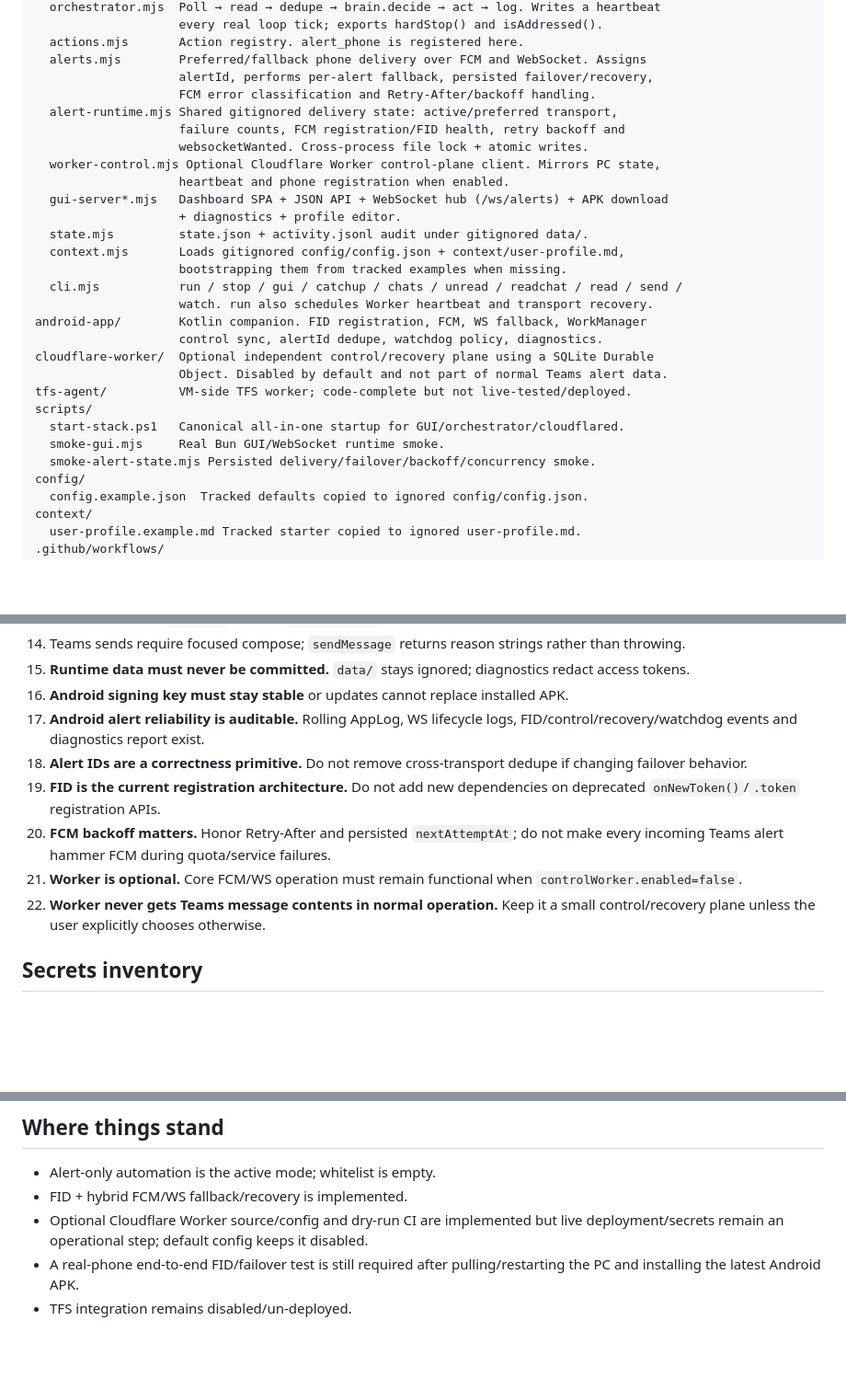
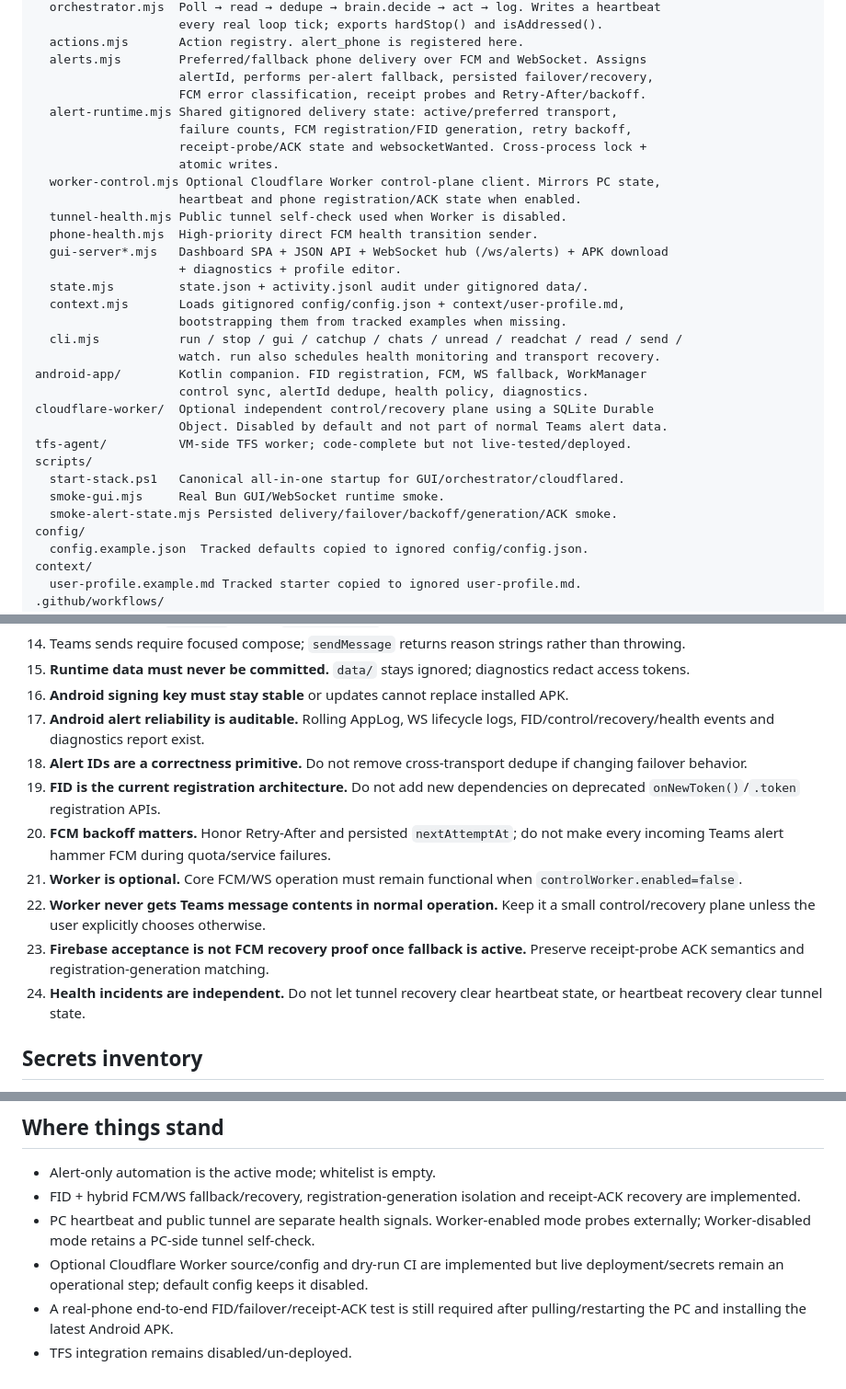
Before and after one commit to GuyMichaely/teams-monitor, a Markdown page: AGENTS.md, 3 parts joined by grey strips. Shown at 92% size. GitHub-like rendering; blank space fills up the shorter version.

```diff
--- a/AGENTS.md
+++ b/AGENTS.md
@@ -29,28 +29,31 @@ src/
   actions.mjs       Action registry. alert_phone is registered here.
   alerts.mjs        Preferred/fallback phone delivery over FCM and WebSocket. Assigns
                     alertId, performs per-alert fallback, persisted failover/recovery,
-                    FCM error classification and Retry-After/backoff handling.
+                    FCM error classification, receipt probes and Retry-After/backoff.
   alert-runtime.mjs Shared gitignored delivery state: active/preferred transport,
-                    failure counts, FCM registration/FID health, retry backoff and
-                    websocketWanted. Cross-process file lock + atomic writes.
+                    failure counts, FCM registration/FID generation, retry backoff,
+                    receipt-probe/ACK state and websocketWanted. Cross-process lock +
+                    atomic writes.
   worker-control.mjs Optional Cloudflare Worker control-plane client. Mirrors PC state,
-                    heartbeat and phone registration when enabled.
+                    heartbeat and phone registration/ACK state when enabled.
+  tunnel-health.mjs Public tunnel self-check used when Worker is disabled.
+  phone-health.mjs  High-priority direct FCM health transition sender.
   gui-server*.mjs   Dashboard SPA + JSON API + WebSocket hub (/ws/alerts) + APK download
                     + diagnostics + profile editor.
   state.mjs         state.json + activity.jsonl audit under gitignored data/.
   context.mjs       Loads gitignored config/config.json + context/user-profile.md,
                     bootstrapping them from tracked examples when missing.
   cli.mjs           run / stop / gui / catchup / chats / unread / readchat / read / send /
-                    watch. run also schedules Worker heartbeat and transport recovery.
+                    watch. run also schedules health monitoring and transport recovery.
 android-app/        Kotlin companion. FID registration, FCM, WS fallback, WorkManager
-                    control sync, alertId dedupe, watchdog policy, diagnostics.
+                    control sync, alertId dedupe, health policy, diagnostics.
 cloudflare-worker/  Optional independent control/recovery plane using a SQLite Durable
                     Object. Disabled by default and not part of normal Teams alert data.
 tfs-agent/          VM-side TFS worker; code-complete but not live-tested/deployed.
 scripts/
   start-stack.ps1   Canonical all-in-one startup for GUI/orchestrator/cloudflared.
   smoke-gui.mjs     Real Bun GUI/WebSocket runtime smoke.
-  smoke-alert-state.mjs Persisted delivery/failover/backoff/concurrency smoke.
+  smoke-alert-state.mjs Persisted delivery/failover/backoff/generation/ACK smoke.
 config/
   config.example.json  Tracked defaults copied to ignored config/config.json.
 context/
@@ -213,7 +237,7 @@ the same debug signing key as local builds via `ANDROID_DEBUG_KEYSTORE_BASE64`.
     access tokens.
 16. **Android signing key must stay stable** or updates cannot replace installed APK.
 17. **Android alert reliability is auditable.** Rolling AppLog, WS lifecycle logs,
-    FID/control/recovery/watchdog events and diagnostics report exist.
+    FID/control/recovery/health events and diagnostics report exist.
 18. **Alert IDs are a correctness primitive.** Do not remove cross-transport dedupe if
     changing failover behavior.
 19. **FID is the current registration architecture.** Do not add new dependencies on
@@ -224,6 +248,10 @@ the same debug signing key as local builds via `ANDROID_DEBUG_KEYSTORE_BASE64`.
     `controlWorker.enabled=false`.
 22. **Worker never gets Teams message contents in normal operation.** Keep it a small
     control/recovery plane unless the user explicitly chooses otherwise.
+23. **Firebase acceptance is not FCM recovery proof once fallback is active.** Preserve
+    receipt-probe ACK semantics and registration-generation matching.
+24. **Health incidents are independent.** Do not let tunnel recovery clear heartbeat
+    state, or heartbeat recovery clear tunnel state.
 
 ## Secrets inventory
 
@@ -251,9 +279,12 @@ the same debug signing key as local builds via `ANDROID_DEBUG_KEYSTORE_BASE64`.
 ## Where things stand
 
 - Alert-only automation is the active mode; whitelist is empty.
-- FID + hybrid FCM/WS fallback/recovery is implemented.
+- FID + hybrid FCM/WS fallback/recovery, registration-generation isolation and
+  receipt-ACK recovery are implemented.
+- PC heartbeat and public tunnel are separate health signals. Worker-enabled mode probes
+  externally; Worker-disabled mode retains a PC-side tunnel self-check.
 - Optional Cloudflare Worker source/config and dry-run CI are implemented but live
   deployment/secrets remain an operational step; default config keeps it disabled.
-- A real-phone end-to-end FID/failover test is still required after pulling/restarting
-  the PC and installing the latest Android APK.
+- A real-phone end-to-end FID/failover/receipt-ACK test is still required after
+  pulling/restarting the PC and installing the latest Android APK.
 - TFS integration remains disabled/un-deployed.
```
Also changed, not shown: other parts of AGENTS.md (+35 -14 lines).
